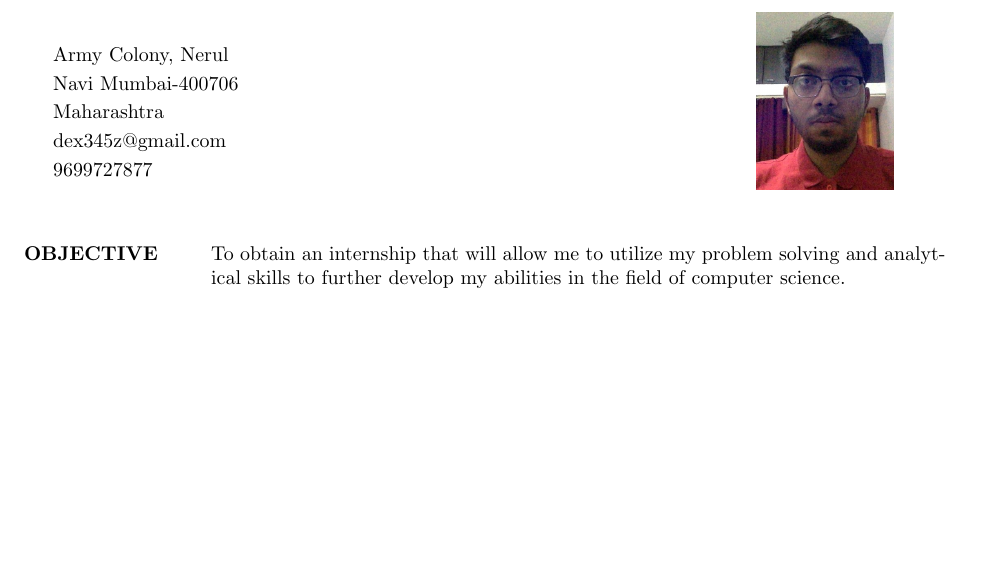
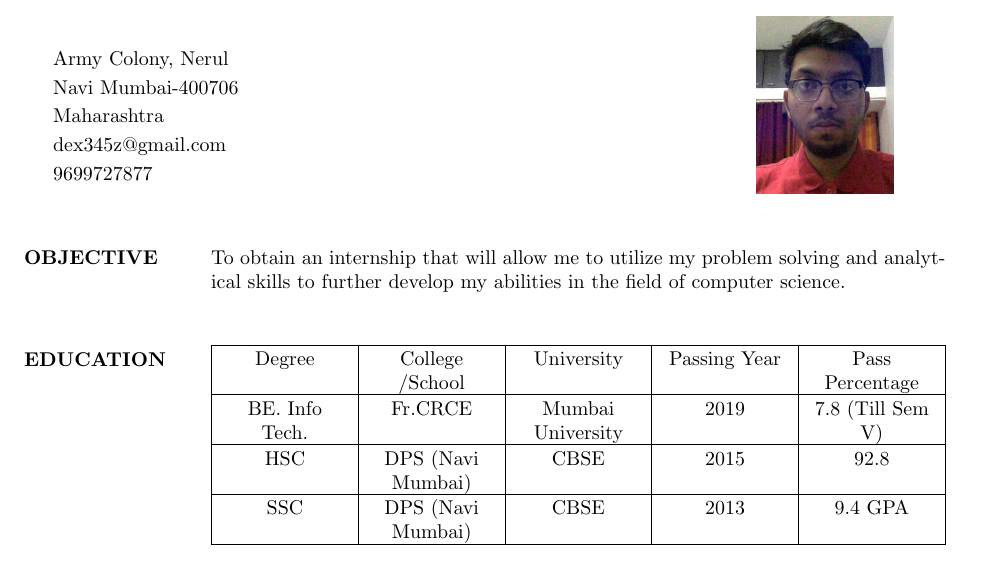
Before and after one commit to dexuiz/DevalSrivastava_resume, a LaTeX CV (DevalSrivastava_resume.tex): part of the page, cut so that both start at the same text, the shorter picture padded with empty space. Compiled offline with pdfLaTeX.

Commit message:
education

```diff
--- a/DevalSrivastava_resume.tex
+++ b/DevalSrivastava_resume.tex
@@ -29,6 +29,17 @@
 
  \section{OBJECTIVE} To obtain an internship that will allow me to utilize my problem solving and analytical skills to further develop my abilities in the field of computer science.\\
 
+\section{EDUCATION}\begin{tabu} to 1\textwidth { | X[c] | X[c] | X[c] | X[c]| X[c]|}
+ \hline
+ Degree & College /School & University & Passing Year & Pass Percentage\\
+ \hline
+ BE. Info Tech. & Fr.CRCE &Mumbai University & 2019 & 7.8 (Till Sem V) \\
+\hline
+HSC & DPS (Navi Mumbai)& CBSE & 2015 & 92.8\\
+\hline
+SSC & DPS (Navi Mumbai) & CBSE & 2013 & 9.4 GPA\\
+\hline
+\end{tabu}
 
 \end{resume}
 \end{document}
```
Also changed, not shown: DevalSrivastava_resume.pdf, 2 other files.
